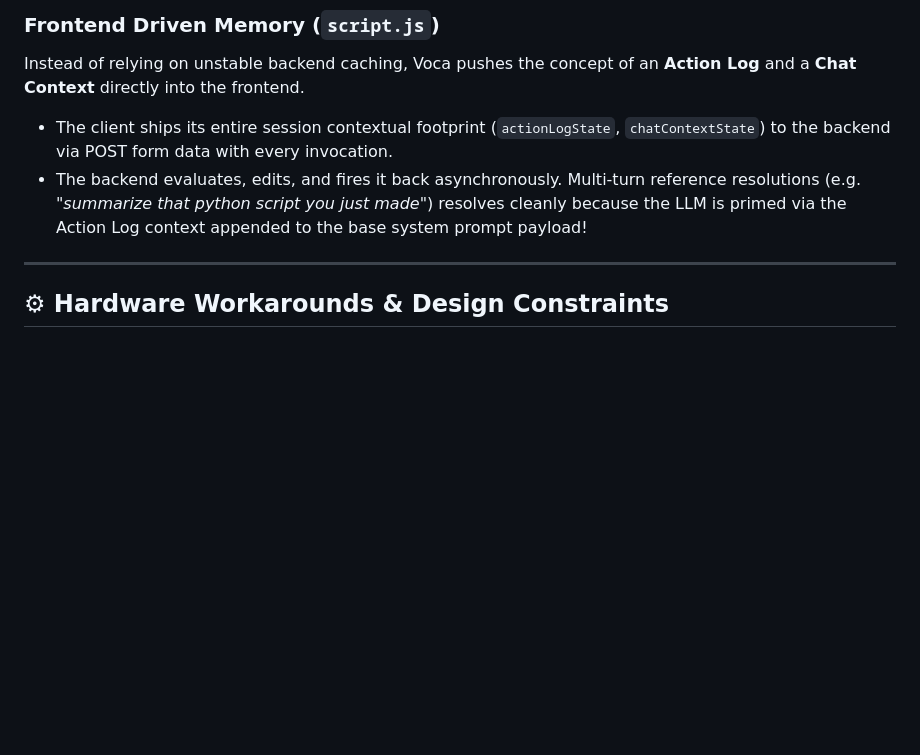
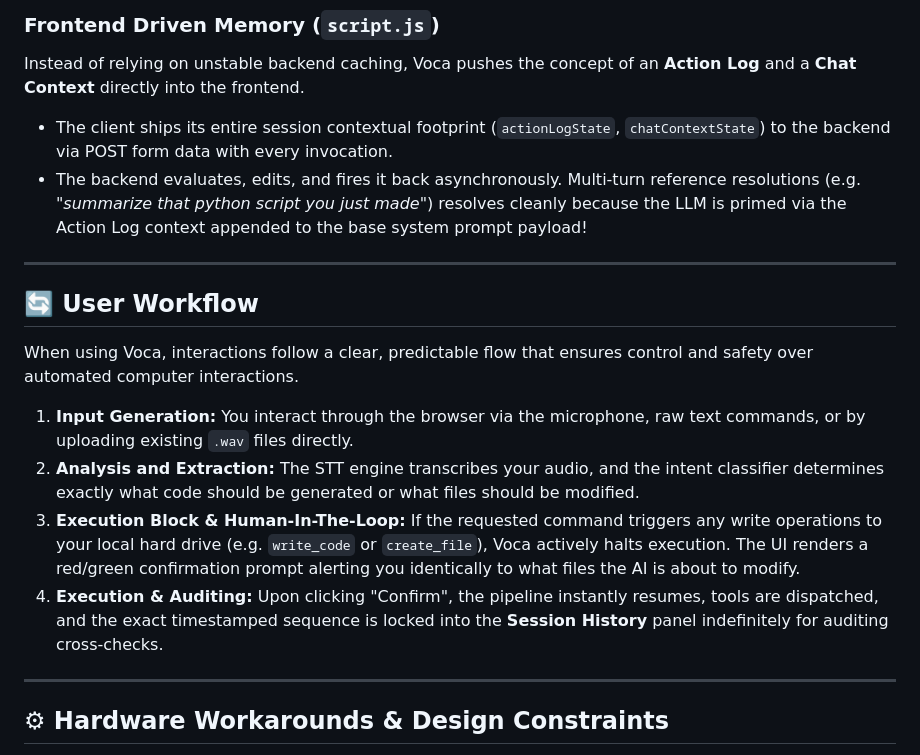
Before and after one commit to highintoxic/VOCA, a Markdown page: README.md, the part around the change. Rendered like a GitHub page; blank space fills up the shorter version.

Commit message:
docs: add user workflow interaction sequence to README.md

```diff
--- a/README.md
+++ b/README.md
@@ -18,6 +18,17 @@ At its core, Voca processes inputs sequentially through three major stages:
 Instead of relying on unstable backend caching, Voca pushes the concept of an **Action Log** and a **Chat Context** directly into the frontend.
 - The client ships its entire session contextual footprint (`actionLogState`, `chatContextState`) to the backend via POST form data with every invocation.
 - The backend evaluates, edits, and fires it back asynchronously. Multi-turn reference resolutions (e.g. *"summarize that python script you just made"*) resolves cleanly because the LLM is primed via the Action Log context appended to the base system prompt payload!
+
+---
+
+## 🔄 User Workflow
+
+When using Voca, interactions follow a clear, predictable flow that ensures control and safety over automated computer interactions.
+
+1. **Input Generation:** You interact through the browser via the microphone, raw text commands, or by uploading existing `.wav` files directly.
+2. **Analysis and Extraction:** The STT engine transcribes your audio, and the intent classifier determines exactly what code should be generated or what files should be modified.
+3. **Execution Block & Human-In-The-Loop:** If the requested command triggers any write operations to your local hard drive (e.g. `write_code` or `create_file`), Voca actively halts execution. The UI renders a red/green confirmation prompt alerting you identically to what files the AI is about to modify.
+4. **Execution & Auditing:** Upon clicking "Confirm", the pipeline instantly resumes, tools are dispatched, and the exact timestamped sequence is locked into the **Session History** panel indefinitely for auditing cross-checks.
 
 ---
 
```
